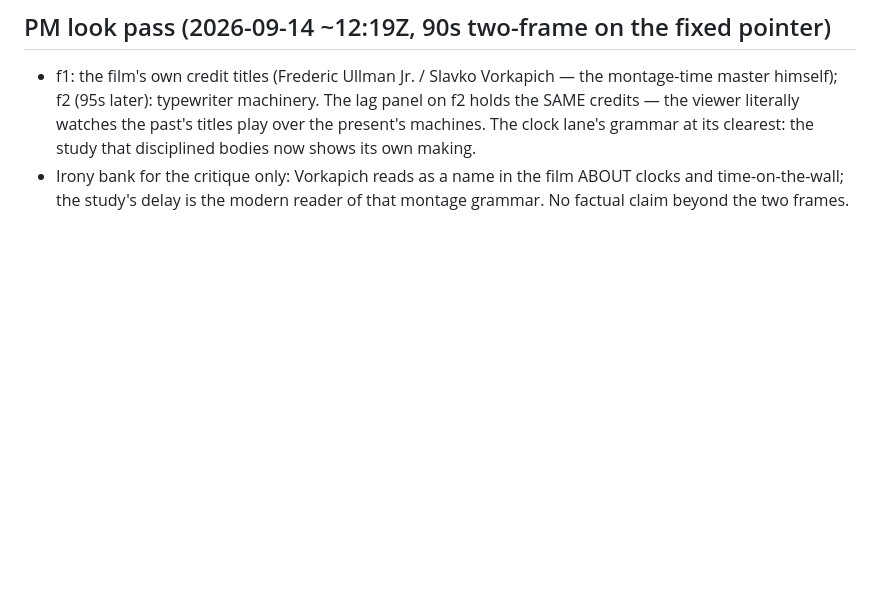
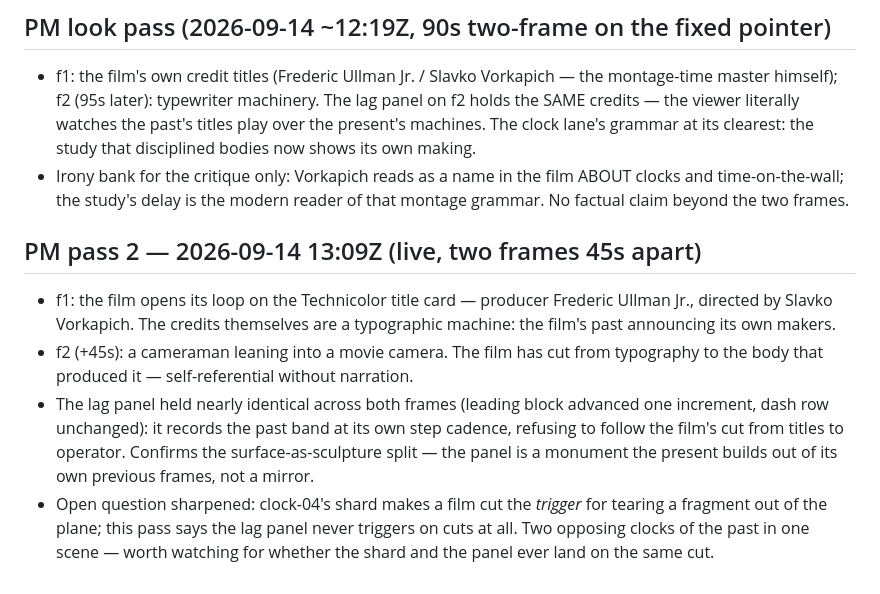
Before and after one commit to joelhooks/expanded-cinema, a Markdown page: critiques/clock-03.md, the part around the change. Drawn GitHub-style; blank space fills up the shorter version.

Commit message:
clock-03 PM looking pass 2: two-frame receipt (title card -> cameraman cut; lag panel holds across the cut, monument-vs-mirror confirmation; shard-vs-panel clock question for clock-04)

```diff
--- a/critiques/clock-03.md
+++ b/critiques/clock-03.md
@@ -156,3 +156,19 @@ the subtraction test by deleting the right-hand panel entirely.
 - Irony bank for the critique only: Vorkapich reads as a name in the film
   ABOUT clocks and time-on-the-wall; the study's delay is the modern reader
   of that montage grammar. No factual claim beyond the two frames.
+
+## PM pass 2 — 2026-09-14 13:09Z (live, two frames 45s apart)
+- f1: the film opens its loop on the Technicolor title card — producer Frederic
+  Ullman Jr., directed by Slavko Vorkapich. The credits themselves are a
+  typographic machine: the film's past announcing its own makers.
+- f2 (+45s): a cameraman leaning into a movie camera. The film has cut from
+  typography to the body that produced it — self-referential without narration.
+- The lag panel held nearly identical across both frames (leading block
+  advanced one increment, dash row unchanged): it records the past band at its
+  own step cadence, refusing to follow the film's cut from titles to operator.
+  Confirms the surface-as-sculpture split — the panel is a monument the present
+  builds out of its own previous frames, not a mirror.
+- Open question sharpened: clock-04's shard makes a film cut the *trigger* for
+  tearing a fragment out of the plane; this pass says the lag panel never
+  triggers on cuts at all. Two opposing clocks of the past in one scene — worth
+  watching for whether the shard and the panel ever land on the same cut.
```
